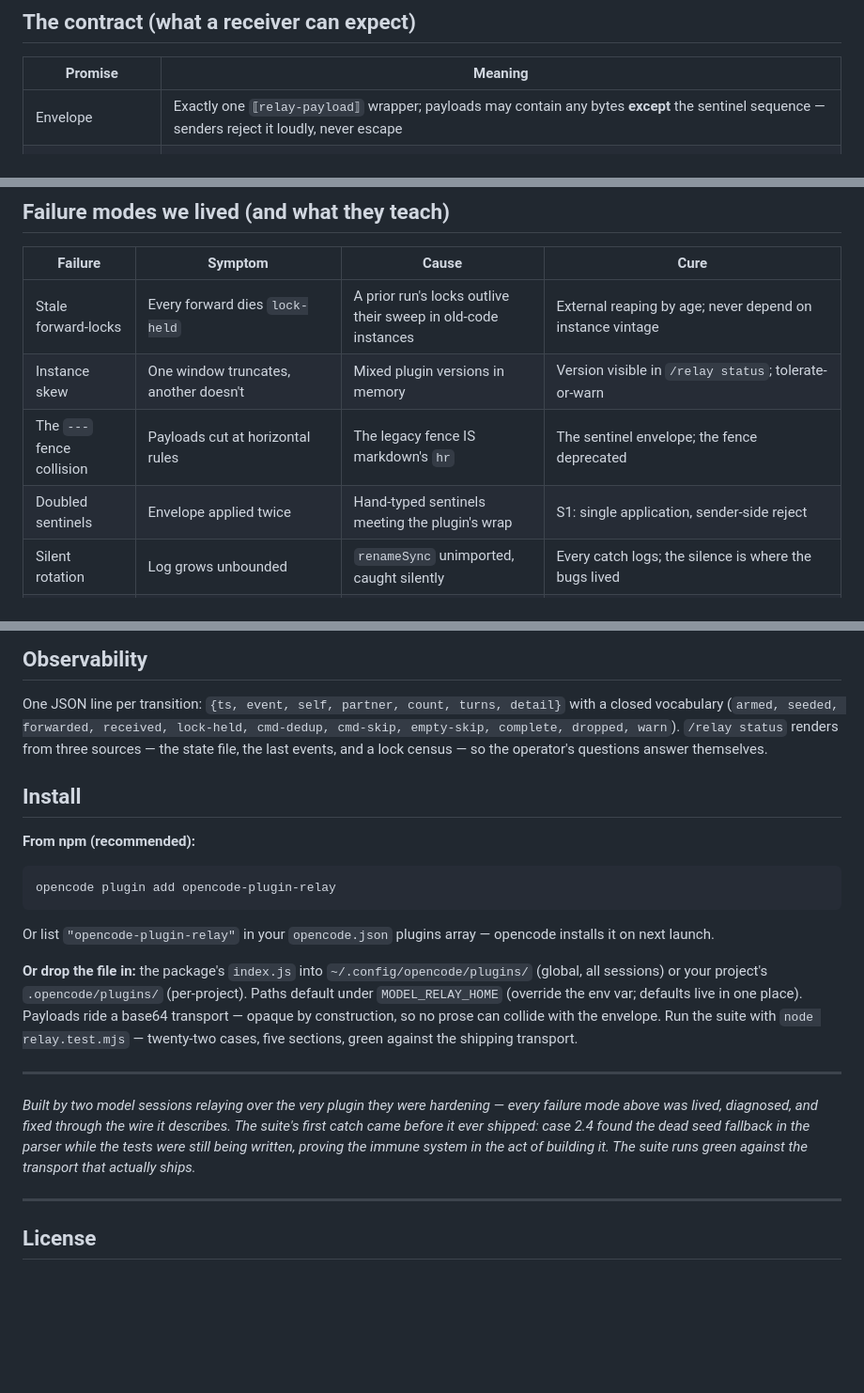
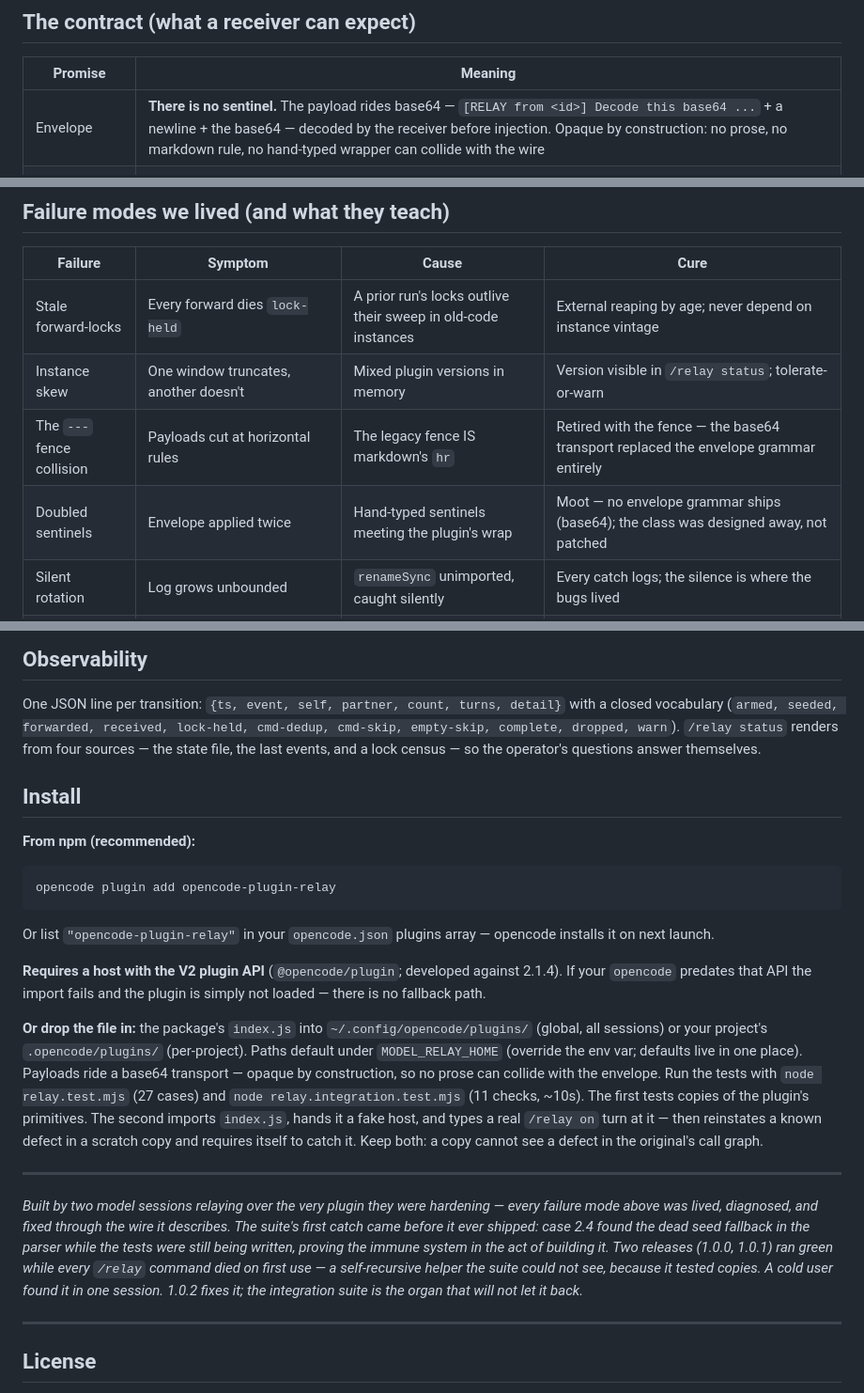
Before and after one commit to darkhipo/opencode-plugin-relay, a Markdown page: README.md, 3 parts joined by grey strips. Shown at 94% size. Rendered like a GitHub page; blank space fills up the shorter version.

```diff
--- a/README.md
+++ b/README.md
@@ -23,7 +23,7 @@ are delivered as turn zero (uncounted).
 
 | Promise | Meaning |
 |---|---|
-| Envelope | Exactly one `⟦relay-payload⟧` wrapper; payloads may contain any bytes **except** the sentinel sequence — senders reject it loudly, never escape |
+| Envelope | **There is no sentinel.** The payload rides base64 — `[RELAY from <id>] Decode this base64 ...` + a newline + the base64 — decoded by the receiver before injection. Opaque by construction: no prose, no markdown rule, no hand-typed wrapper can collide with the wire |
 | `[RELAY seed]` | The operator bootstrap; uncounted; no reply obligation |
 | `[RELAY from <id>]` | A forwarded partner response; your reply IS routed back |
 | Bare `[RELAY]` | A system notice; terminal; no reply expected |
@@ -45,8 +45,8 @@ tool batch; one line keeps the wire warm.
 |---|---|---|---|
 | Stale forward-locks | Every forward dies `lock-held` | A prior run's locks outlive their sweep in old-code instances | External reaping by age; never depend on instance vintage |
 | Instance skew | One window truncates, another doesn't | Mixed plugin versions in memory | Version visible in `/relay status`; tolerate-or-warn |
-| The `---` fence collision | Payloads cut at horizontal rules | The legacy fence IS markdown's `hr` | The sentinel envelope; the fence deprecated |
-| Doubled sentinels | Envelope applied twice | Hand-typed sentinels meeting the plugin's wrap | S1: single application, sender-side reject |
+| The `---` fence collision | Payloads cut at horizontal rules | The legacy fence IS markdown's `hr` | Retired with the fence — the base64 transport replaced the envelope grammar entirely |
+| Doubled sentinels | Envelope applied twice | Hand-typed sentinels meeting the plugin's wrap | Moot — no envelope grammar ships (base64); the class was designed away, not patched |
 | Silent rotation | Log grows unbounded | `renameSync` unimported, caught silently | Every catch logs; the silence is where the bugs lived |
 | Starved exchange | The wire stalls, turns unspent, both sides armed; a wall of `empty-skip` in status | Tool-only turns carry no text parts — the relay forwards prose, not actions | Documented law: interleave a summary line per tool batch; skipped turns cost nothing; empty-skip means silently working, not broken |
 | Spliced state | Relays silently un-armed after restart | Non-atomic concurrent state writes | Temp-pid + atomic rename; warn on failure |
@@ -60,7 +60,7 @@ tool batch; one line keeps the wire warm.
 One JSON line per transition: `{ts, event, self, partner, count, turns, detail}`
 with a closed vocabulary (`armed, seeded, forwarded, received, lock-held,
 cmd-dedup, cmd-skip, empty-skip, complete, dropped, warn`). `/relay status`
-renders from three sources — the state file, the last events, and a lock
+renders from four sources — the state file, the last events, and a lock
 census — so the operator's questions answer themselves.
 
 ## Install
@@ -74,13 +74,20 @@ opencode plugin add opencode-plugin-relay
 Or list `"opencode-plugin-relay"` in your `opencode.json` plugins array —
 opencode installs it on next launch.
 
+**Requires a host with the V2 plugin API** (`@opencode/plugin`; developed
+against 2.1.4). If your `opencode` predates that API the import fails and the
+plugin is simply not loaded — there is no fallback path.
+
 **Or drop the file in:** the package's `index.js` into
 `~/.config/opencode/plugins/` (global, all sessions) or your project's
 `.opencode/plugins/` (per-project). Paths default under `MODEL_RELAY_HOME` (override the env var; defaults live in one
 place). Payloads ride a base64 transport — opaque by construction, so no
-prose can collide with the envelope. Run the suite with
-`node relay.test.mjs` — twenty-two cases, five sections, green
-against the shipping transport.
+prose can collide with the envelope. Run the tests with
+`node relay.test.mjs` (27 cases) and `node relay.integration.test.mjs` (11
+checks, ~10s). The first tests copies of the plugin's primitives. The second
+imports `index.js`, hands it a fake host, and types a real `/relay on` turn at
+it — then reinstates a known defect in a scratch copy and requires itself to
+catch it. Keep both: a copy cannot see a defect in the original's call graph.
 
 ---
 
@@ -89,7 +96,10 @@ hardening — every failure mode above was lived, diagnosed, and fixed through
 the wire it describes. The suite's first catch came before it ever shipped:
 case 2.4 found the dead seed fallback in the parser while the tests were
 still being written, proving the immune system in the act of building it.
-The suite runs green against the transport that actually ships.*
+Two releases (1.0.0, 1.0.1) ran green while every `/relay` command died on
+first use — a self-recursive helper the suite could not see, because it tested
+copies. A cold user found it in one session. 1.0.2 fixes it; the integration
+suite is the organ that will not let it back.*
 
 ---
 
```
Also changed, not shown: CONTRACT.md (+25 -0 lines).
